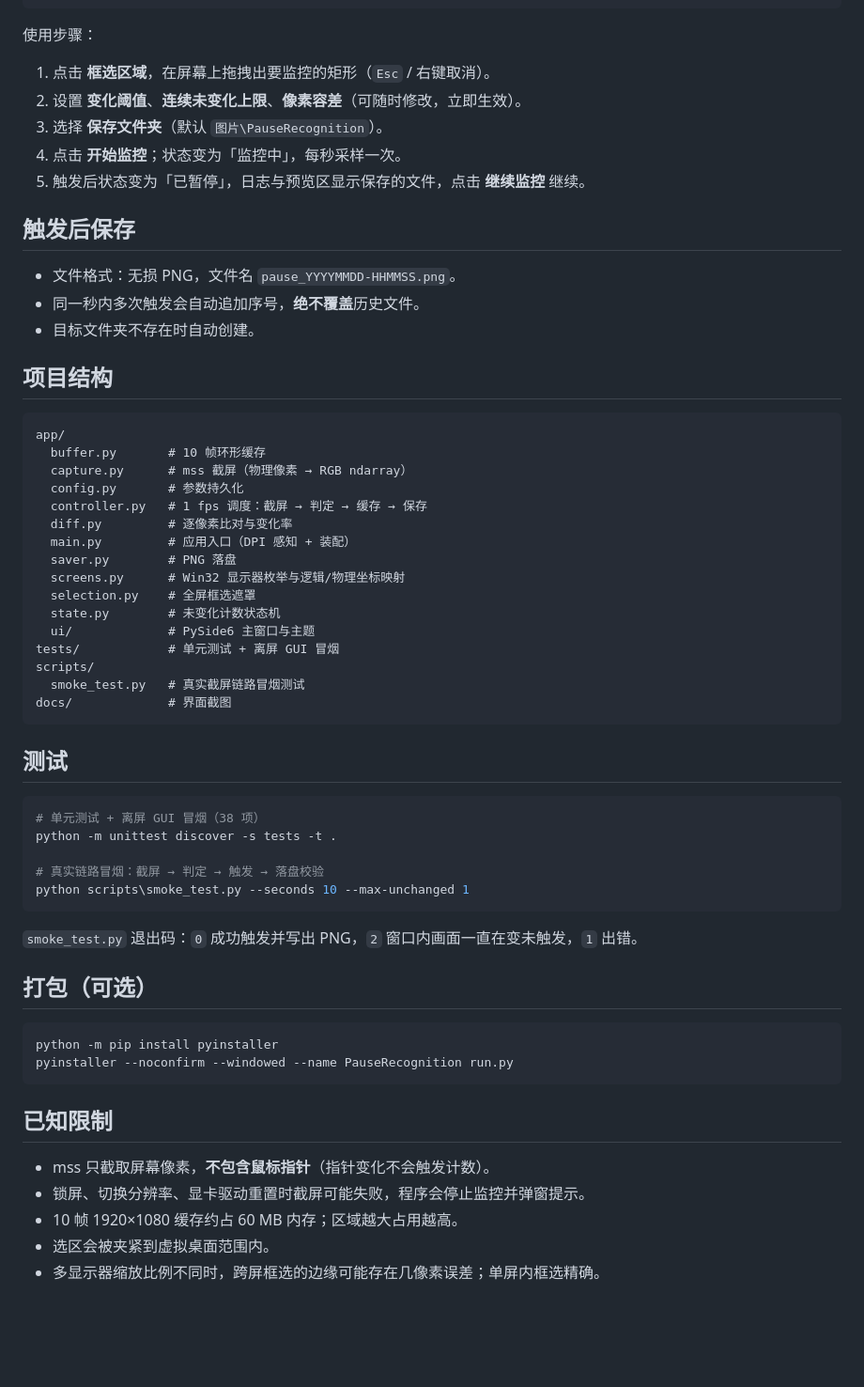
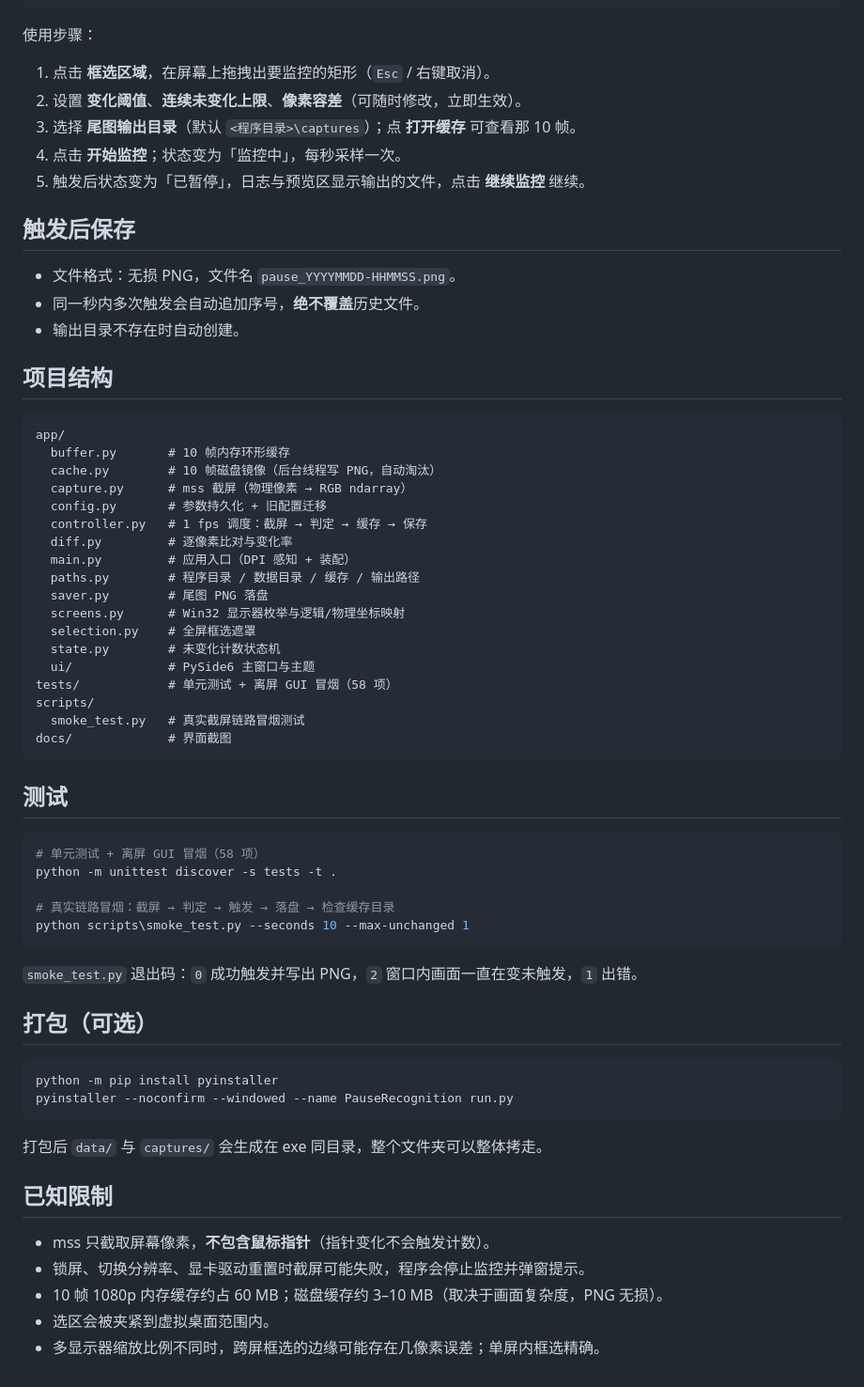
Before and after one commit to AaaMoSO/Custom-Selection-Monitor, a Markdown page: README.md, the part around one of its changes. Shown at 94% size. Drawn GitHub-style; blank space fills up the shorter version.

````diff
--- a/README.md
+++ b/README.md
@@ -55,32 +66,34 @@ python -m app
 
 1. 点击 **框选区域**，在屏幕上拖拽出要监控的矩形（`Esc` / 右键取消）。
 2. 设置 **变化阈值**、**连续未变化上限**、**像素容差**（可随时修改，立即生效）。
-3. 选择 **保存文件夹**（默认 `图片\PauseRecognition`）。
+3. 选择 **尾图输出目录**（默认 `<程序目录>\captures`）；点 **打开缓存** 可查看那 10 帧。
 4. 点击 **开始监控**；状态变为「监控中」，每秒采样一次。
-5. 触发后状态变为「已暂停」，日志与预览区显示保存的文件，点击 **继续监控** 继续。
+5. 触发后状态变为「已暂停」，日志与预览区显示输出的文件，点击 **继续监控** 继续。
 
 ## 触发后保存
 
 - 文件格式：无损 PNG，文件名 `pause_YYYYMMDD-HHMMSS.png`。
 - 同一秒内多次触发会自动追加序号，**绝不覆盖**历史文件。
-- 目标文件夹不存在时自动创建。
+- 输出目录不存在时自动创建。
 
 ## 项目结构
 
 ```text
 app/
-  buffer.py       # 10 帧环形缓存
+  buffer.py       # 10 帧内存环形缓存
+  cache.py        # 10 帧磁盘镜像（后台线程写 PNG，自动淘汰）
   capture.py      # mss 截屏（物理像素 → RGB ndarray）
-  config.py       # 参数持久化
+  config.py       # 参数持久化 + 旧配置迁移
   controller.py   # 1 fps 调度：截屏 → 判定 → 缓存 → 保存
   diff.py         # 逐像素比对与变化率
   main.py         # 应用入口（DPI 感知 + 装配）
-  saver.py        # PNG 落盘
+  paths.py        # 程序目录 / 数据目录 / 缓存 / 输出路径
+  saver.py        # 尾图 PNG 落盘
   screens.py      # Win32 显示器枚举与逻辑/物理坐标映射
   selection.py    # 全屏框选遮罩
   state.py        # 未变化计数状态机
   ui/             # PySide6 主窗口与主题
-tests/            # 单元测试 + 离屏 GUI 冒烟
+tests/            # 单元测试 + 离屏 GUI 冒烟（58 项）
 scripts/
   smoke_test.py   # 真实截屏链路冒烟测试
 docs/             # 界面截图
@@ -89,10 +102,10 @@ docs/             # 界面截图
 ## 测试
 
 ```powershell
-# 单元测试 + 离屏 GUI 冒烟（38 项）
+# 单元测试 + 离屏 GUI 冒烟（58 项）
 python -m unittest discover -s tests -t .
 
-# 真实链路冒烟：截屏 → 判定 → 触发 → 落盘校验
+# 真实链路冒烟：截屏 → 判定 → 触发 → 落盘 → 检查缓存目录
 python scripts\smoke_test.py --seconds 10 --max-unchanged 1
 ```
 
@@ -105,10 +118,12 @@ python -m pip install pyinstaller
 pyinstaller --noconfirm --windowed --name PauseRecognition run.py
 ```
 
+打包后 `data/` 与 `captures/` 会生成在 exe 同目录，整个文件夹可以整体拷走。
+
 ## 已知限制
 
 - mss 只截取屏幕像素，**不包含鼠标指针**（指针变化不会触发计数）。
 - 锁屏、切换分辨率、显卡驱动重置时截屏可能失败，程序会停止监控并弹窗提示。
-- 10 帧 1920×1080 缓存约占 60 MB 内存；区域越大占用越高。
+- 10 帧 1080p 内存缓存约占 60 MB；磁盘缓存约 3–10 MB（取决于画面复杂度，PNG 无损）。
 - 选区会被夹紧到虚拟桌面范围内。
 - 多显示器缩放比例不同时，跨屏框选的边缘可能存在几像素误差；单屏内框选精确。
````
Also changed, not shown: other parts of README.md (+16 -5 lines), docs/ui-idle.png, docs/ui-monitoring.png, docs/ui-paused.png, 11 other files.
